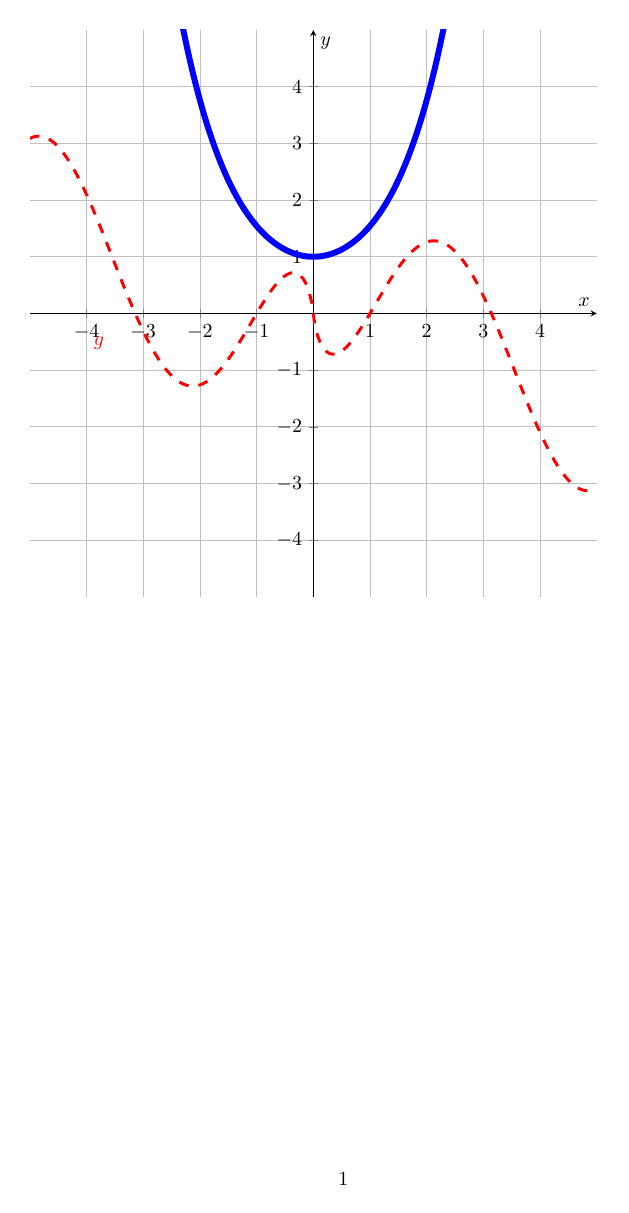
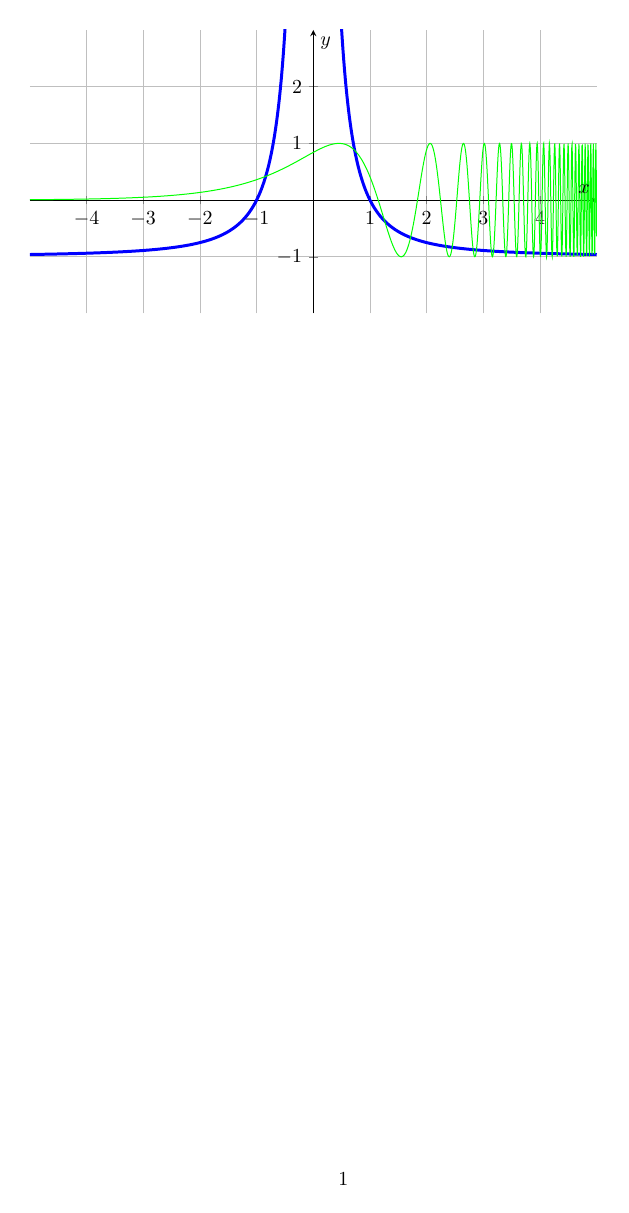
Before and after one commit to philipperackette/MakeTikz, a LaTeX document (test.tex): the whole page. Compiled offline with pdfLaTeX.

Commit message:
Modification de l'exemple

```diff
--- a/test.tex
+++ b/test.tex
@@ -1,44 +1,33 @@
-% XeLaTeX can use any Mac OS X font. See the setromanfont command below.
-% Input to XeLaTeX is full Unicode, so Unicode characters can be typed directly into the source.
-
-% The next lines tell TeXShop to typeset with xelatex, and to open and save the source with Unicode encoding.
-
-%!TEX TS-program = xelatex
-%!TEX encoding = UTF-8 Unicode
-
 \documentclass{article}
 \usepackage[utf8]{inputenc}    % si besoin
-
 \usepackage{amsmath,amssymb}   % si vous utilisez des formules avancées
-
 \usepackage{tikz}       % TikZ "de base"
 \usepackage{pgfplots}   % Pour les tracés pgfplots
 \pgfplotsset{compat=1.18} % ou version plus récente, p. ex. 1.18
-
 \begin{document}
 
-
-
+%%%%%%%%%%%%%%%%%%%%%%%%%%%%%%%%%%%%%%%
 \begin{tikzpicture}
   \begin{axis}[%
     xmin=-5.0,
     xmax=5.0,
-    ymin=-5.0,
-    ymax=5.0,
+    ymin=-2.0,
+    ymax=3.0,
     axis lines=middle,
     trig format=rad,
     grid=major,
     xtick={ -4.0,-3.0,-2.0,-1.0,0.0,1.0,2.0,3.0,4.0 },
-    ytick={ -4.0,-3.0,-2.0,-1.0,0.0,1.0,2.0,3.0,4.0 },
+    ytick={ -1.0,0.0,1.0,2.0 },
     xlabel=$x$,
     ylabel=$y$,
     scale only axis,
     x=1.0cm,
     y=1.0cm
   ]
-    \addplot[samples=200, unbounded coords=jump, line width=3.0pt, color=blue, solid, restrict y to domain=-100.0:100.0, domain=-5.0:5.0]{cosh(x)};
-    \addplot[samples=200, unbounded coords=jump, line width=1.5pt, color=red, dash pattern=on 5pt off 5pt, restrict y to domain=-100.0:100.0, domain=-5.0:5.0]{ln(x^2)*sin(x)};
-    \draw[color=red] (axis cs:-3.5677419354838715,-0.5237619523333805) node[anchor=east]{\color{red}$g$};
+    \addplot[samples=2000, unbounded coords=jump, line width=1.5pt, color=blue, solid, restrict y to domain=-100.0:100.0, domain=-5.0:5.0]{-1 + x^(-2)};
+    \addplot[samples=2000, unbounded coords=jump, line width=0.5pt, color=green, solid, restrict y to domain=-100.0:100.0, domain=-5.0:5.0]{sin(exp(x))};
   \end{axis}
 \end{tikzpicture}
+%%%%%%%%%%%%%%%%%%%%%%%%%%%%%%%%%%%%%%%
+
 \end{document}
```
Also changed, not shown: Interface1.png, Interface2.png, test.pdf.
